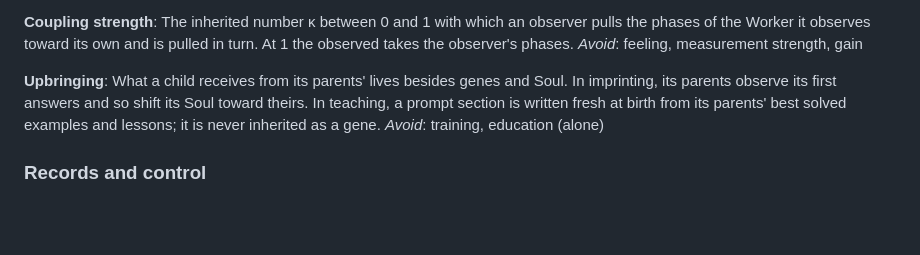
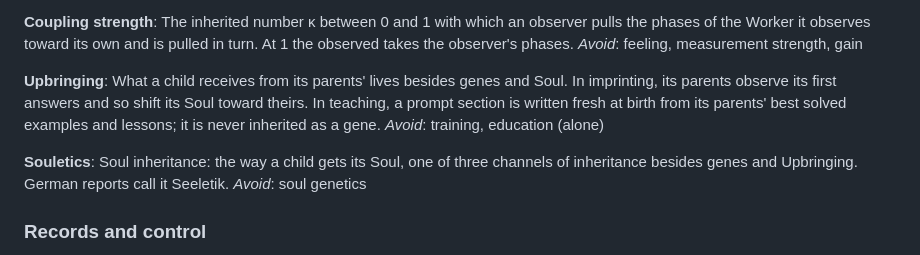
Before and after one commit to vmanke/ki-brutmaschine, a Markdown page: CONTEXT.md, the part around the change. GitHub-like rendering; blank space fills up the shorter version.

```diff
--- a/CONTEXT.md
+++ b/CONTEXT.md
@@ -238,6 +238,10 @@ _Avoid_: feeling, measurement strength, gain
 What a child receives from its parents' lives besides genes and Soul. In imprinting, its parents observe its first answers and so shift its Soul toward theirs. In teaching, a prompt section is written fresh at birth from its parents' best solved examples and lessons; it is never inherited as a gene.
 _Avoid_: training, education (alone)
 
+**Souletics**:
+Soul inheritance: the way a child gets its Soul, one of three channels of inheritance besides genes and Upbringing. German reports call it Seeletik.
+_Avoid_: soul genetics
+
 ### Records and control
 
 **Run**:
```
Also changed, not shown: .scratch/universum-erfinden/spec.md (+3 -2 lines).
